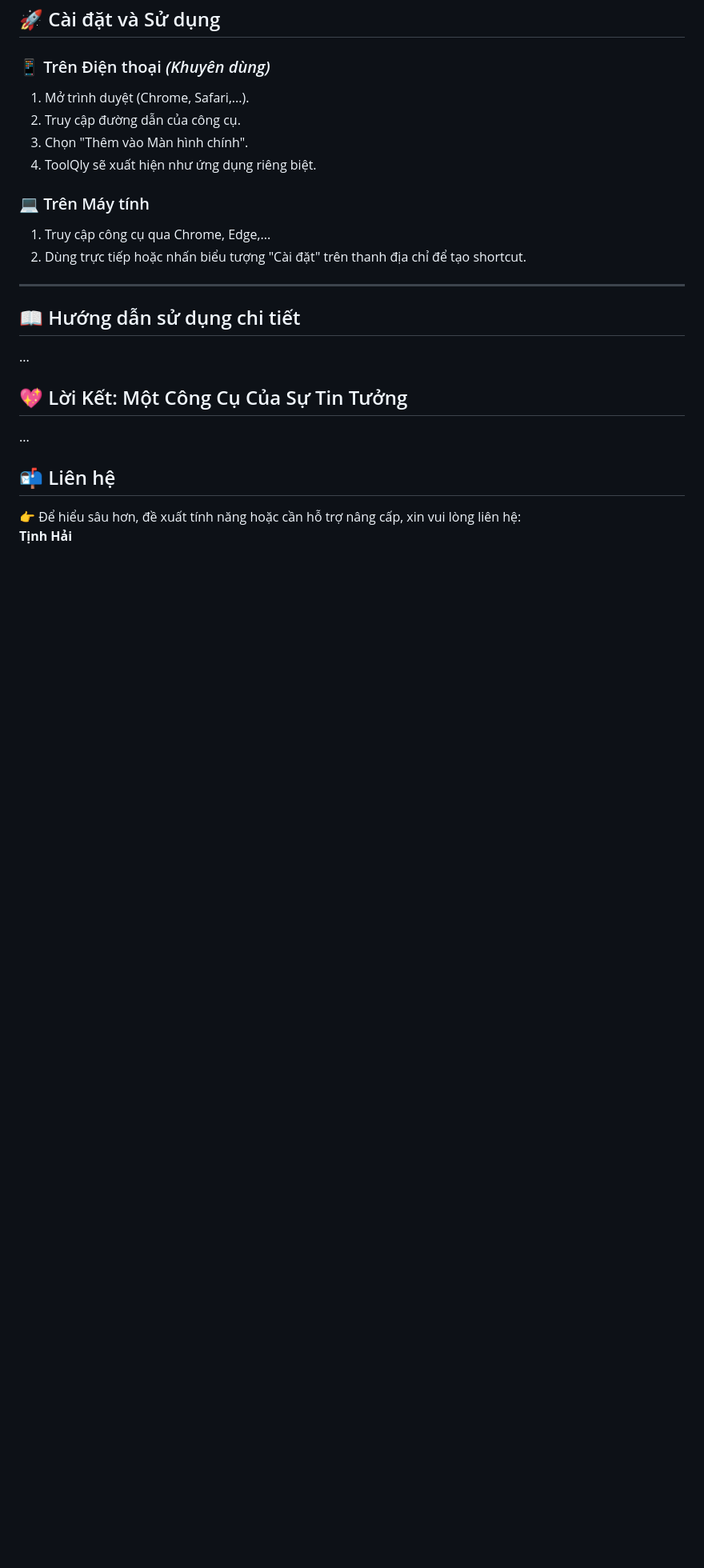
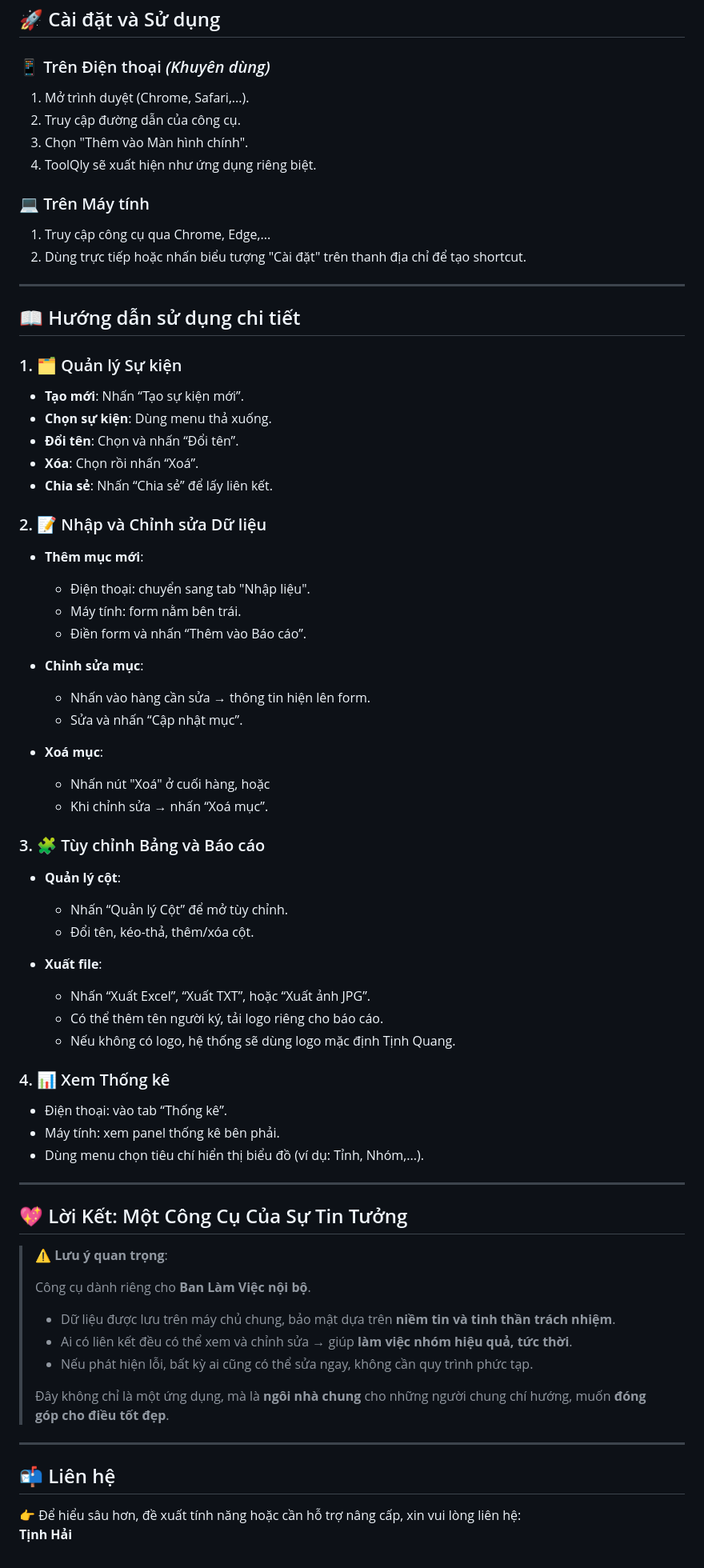
Before and after one commit to thiensutinhquang/Admin, a Markdown page: README.md, the part around the change. Shown: that part at 80% size. Drawn GitHub-style; blank space fills up the shorter version.

```diff
--- a/README.md
+++ b/README.md
@@ -65,12 +65,61 @@
 ---
 
 ## 📖 Hướng dẫn sử dụng chi tiết
+### 1. 🗂️ Quản lý Sự kiện
 
-...
+- **Tạo mới**: Nhấn “Tạo sự kiện mới”.
+- **Chọn sự kiện**: Dùng menu thả xuống.
+- **Đổi tên**: Chọn và nhấn “Đổi tên”.
+- **Xóa**: Chọn rồi nhấn “Xoá”.
+- **Chia sẻ**: Nhấn “Chia sẻ” để lấy liên kết.
+
+### 2. 📝 Nhập và Chỉnh sửa Dữ liệu
+
+- **Thêm mục mới**:
+  - Điện thoại: chuyển sang tab "Nhập liệu".
+  - Máy tính: form nằm bên trái.
+  - Điền form và nhấn “Thêm vào Báo cáo”.
+
+- **Chỉnh sửa mục**:
+  - Nhấn vào hàng cần sửa → thông tin hiện lên form.
+  - Sửa và nhấn “Cập nhật mục”.
+
+- **Xoá mục**:
+  - Nhấn nút "Xoá" ở cuối hàng, hoặc
+  - Khi chỉnh sửa → nhấn “Xoá mục”.
+
+### 3. 🧩 Tùy chỉnh Bảng và Báo cáo
+
+- **Quản lý cột**:
+  - Nhấn “Quản lý Cột” để mở tùy chỉnh.
+  - Đổi tên, kéo-thả, thêm/xóa cột.
+
+- **Xuất file**:
+  - Nhấn “Xuất Excel”, “Xuất TXT”, hoặc “Xuất ảnh JPG”.
+  - Có thể thêm tên người ký, tải logo riêng cho báo cáo.
+  - Nếu không có logo, hệ thống sẽ dùng logo mặc định Tịnh Quang.
+
+### 4. 📊 Xem Thống kê
+
+- Điện thoại: vào tab “Thống kê”.
+- Máy tính: xem panel thống kê bên phải.
+- Dùng menu chọn tiêu chí hiển thị biểu đồ (ví dụ: Tỉnh, Nhóm,...).
+
+---
 
 ## 💖 Lời Kết: Một Công Cụ Của Sự Tin Tưởng
 
-...
+> ⚠️ **Lưu ý quan trọng**:
+>
+> Công cụ dành riêng cho **Ban Làm Việc nội bộ**.
+>
+> - Dữ liệu được lưu trên máy chủ chung, bảo mật dựa trên **niềm tin và tinh thần trách nhiệm**.
+> - Ai có liên kết đều có thể xem và chỉnh sửa → giúp **làm việc nhóm hiệu quả, tức thời**.
+> - Nếu phát hiện lỗi, bất kỳ ai cũng có thể sửa ngay, không cần quy trình phức tạp.
+>
+> Đây không chỉ là một ứng dụng, mà là **ngôi nhà chung** cho những người chung chí hướng, muốn **đóng góp cho điều tốt đẹp**.
+
+---
 
 ## 📬 Liên hệ
 
```
